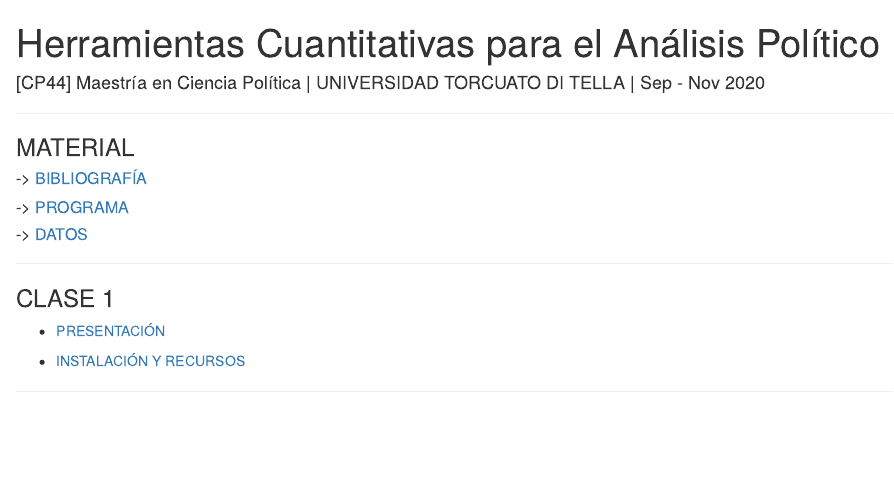
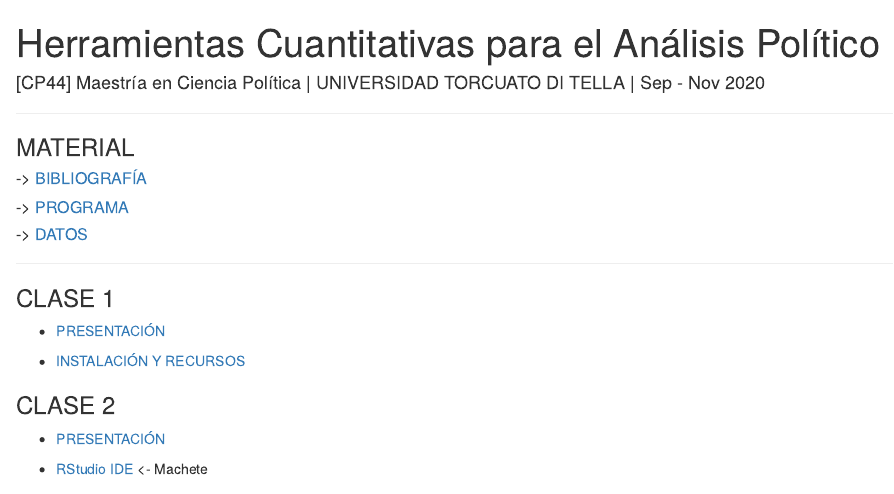
Before and after one commit to TuQmano/MetodosCiPol, an R Markdown document (docs/index.Rmd): the page in a window 1100 px wide, from its top. Rendered offline with R 4.5, knitr and Pandoc, with nearby package versions; a font, style sheet, LaTeX package, included part or bibliography that could not be used is replaced or left out.

```diff
--- a/docs/index.Rmd
+++ b/docs/index.Rmd
@@ -21,10 +21,16 @@
 
 ### CLASE 1
 
-* [PRESENTACIÓN](https://tuqmano.github.io/MetodosCiPol/Clase1/Clase1.html)
+* [PRESENTACIÓN](https://tuqmano.github.io/MetodosCiPol/Clase01/Clase1.html)
 
 * [INSTALACIÓN Y RECURSOS](https://tuqmano.github.io/MetodosCiPol/Clase1/install_soft.html)
 
+
+### CLASE 2
+
+* [PRESENTACIÓN](https://tuqmano.github.io/MetodosCiPol/Clase02/Clase2.html)
+
+* [RStudio IDE](https://github.com/rstudio/cheatsheets/blob/master/translations/spanish/rstudio-ide_Spanish_Translation_Monica_Alonso.pdf) <- Machete
 
 ---
 
```
Also changed, not shown: 2 other files.
